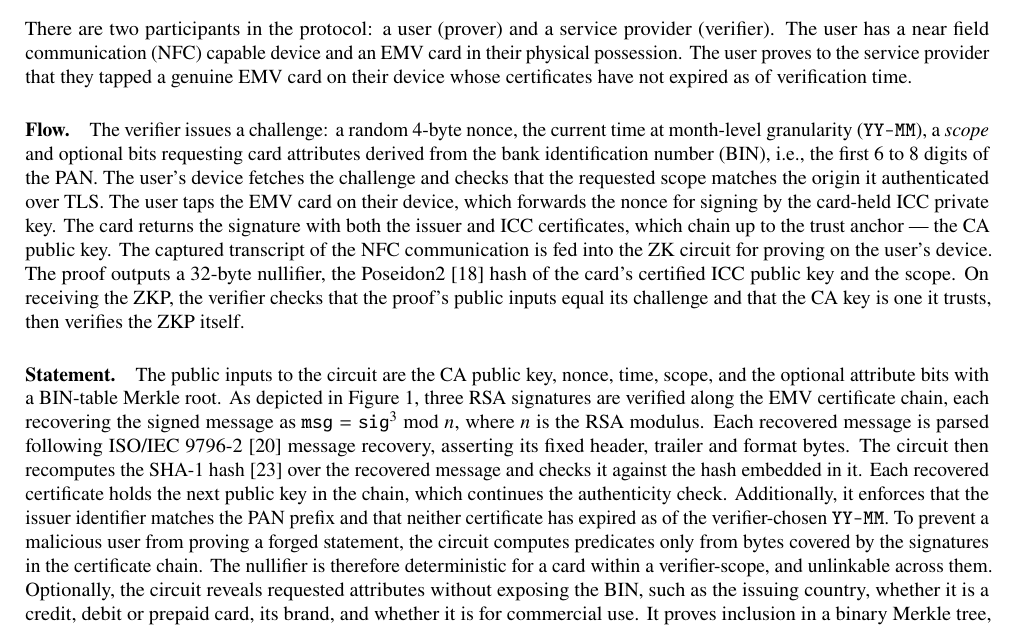
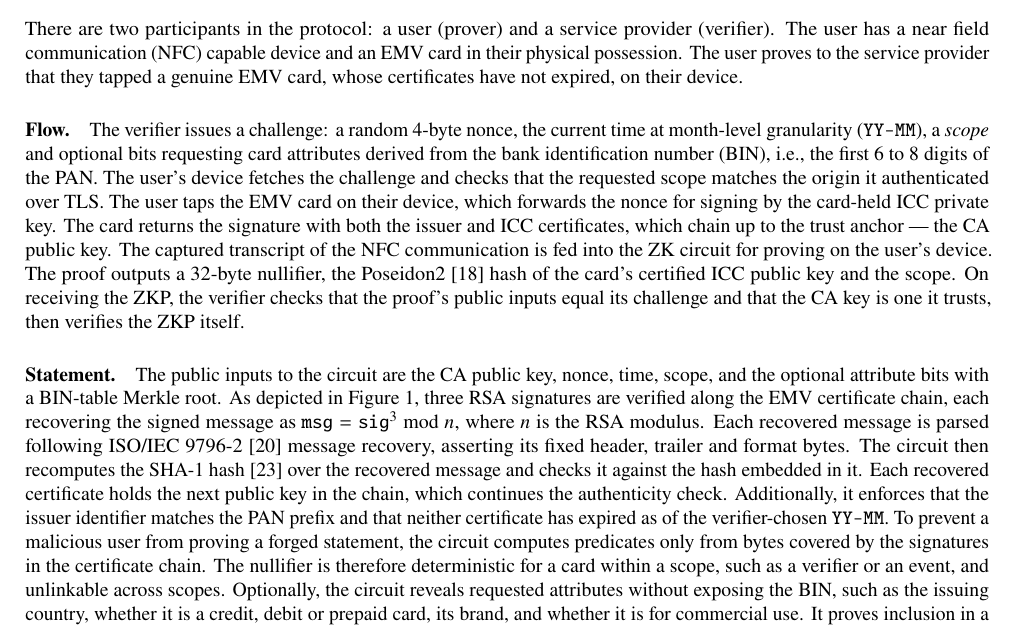
Before and after one commit to itzmeanjan/zkEMV, a LaTeX paper (resources/rwc2027/zkemv.tex): part of page 2 of 4, cut so that both start at the same text. Compiled offline with pdfLaTeX.

Commit message:
address few more grammatical fixes
Signed-off-by: Anjan Roy <hello@itzmeanjan.in>

```diff
--- a/resources/rwc2027/zkemv.tex
+++ b/resources/rwc2027/zkemv.tex
@@ -81,7 +81,7 @@ To the best of our knowledge, no earlier work proves EMV ODA in zero knowledge o
 
 There are two participants in the protocol: a user (prover) and a service provider (verifier).
 The user has a near field communication (NFC) capable device and an EMV card in their physical possession.
-The user proves to the service provider that they tapped a genuine EMV card on their device whose certificates have not expired as of verification time.
+The user proves to the service provider that they tapped a genuine EMV card, whose certificates have not expired, on their device.
 
 \paragraph{Flow.}
 The verifier issues a challenge: a random 4-byte nonce, the current time at month-level granularity (\texttt{YY-MM}), a \emph{scope} and optional bits requesting card attributes derived from the bank identification number (BIN), i.e., the first 6 to 8 digits of the PAN.
@@ -123,7 +123,7 @@ Each recovered certificate holds the next public key in the chain, which continu
 Additionally, it enforces that the issuer identifier matches the PAN prefix and that neither certificate has expired as of the verifier-chosen \texttt{YY-MM}.
 % nullifier
 To prevent a malicious user from proving a forged statement, the circuit computes predicates only from bytes covered by the signatures in the certificate chain.
-The nullifier is therefore deterministic for a card within a verifier-scope, and unlinkable across them.
+The nullifier is therefore deterministic for a card within a scope, such as a verifier or an event, and unlinkable across scopes.
 % attributes
 Optionally, the circuit reveals requested attributes without exposing the BIN, such as the issuing country, whether it is a credit, debit or prepaid card, its brand, and whether it is for commercial use.
 It proves inclusion in a binary Merkle tree, built with Poseidon2 over ranges of the PAN's first 12 digits, against a Merkle root which the verifier commits to.
```
Also changed, not shown: resources/rwc2027/zkemv.tex (6 more changed lines).
